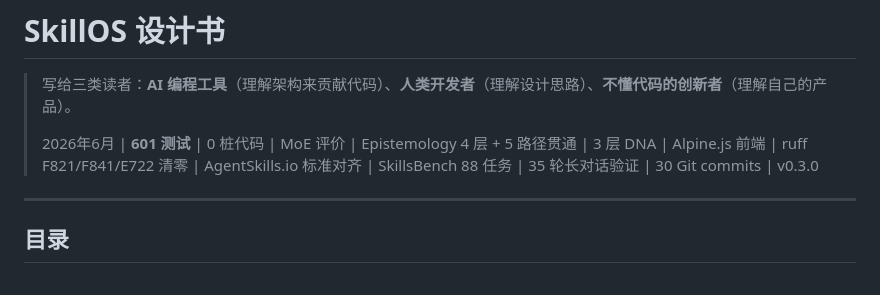
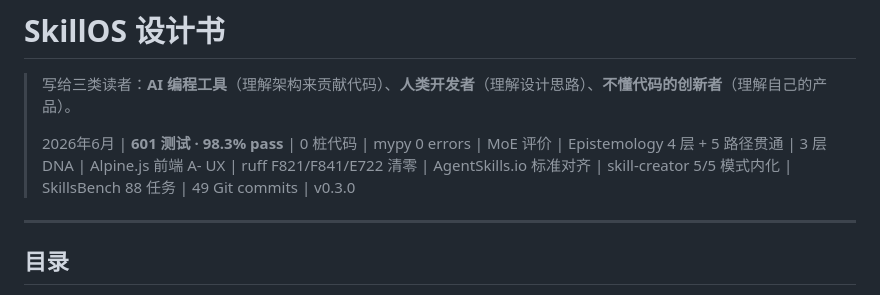
Before and after one commit to jixiangzhou007/SkillOS, a Markdown page: DESIGN.md, the part around the change. Rendered like a GitHub page.

```diff
--- a/DESIGN.md
+++ b/DESIGN.md
@@ -2,7 +2,7 @@
 
 > 写给三类读者：**AI 编程工具**（理解架构来贡献代码）、**人类开发者**（理解设计思路）、**不懂代码的创新者**（理解自己的产品）。
 >
-> 2026年6月 | **601 测试** | 0 桩代码 | MoE 评价 | Epistemology 4 层 + 5 路径贯通 | 3 层 DNA | Alpine.js 前端 | ruff F821/F841/E722 清零 | AgentSkills.io 标准对齐 | SkillsBench 88 任务 | 35 轮长对话验证 | 30 Git commits | v0.3.0
+> 2026年6月 | **601 测试 · 98.3% pass** | 0 桩代码 | mypy 0 errors | MoE 评价 | Epistemology 4 层 + 5 路径贯通 | 3 层 DNA | Alpine.js 前端 A- UX | ruff F821/F841/E722 清零 | AgentSkills.io 标准对齐 | skill-creator 5/5 模式内化 | SkillsBench 88 任务 | 49 Git commits | v0.3.0
 
 ---
 
```
Also changed, not shown: CHANGELOG.md (+1 -1 lines).
